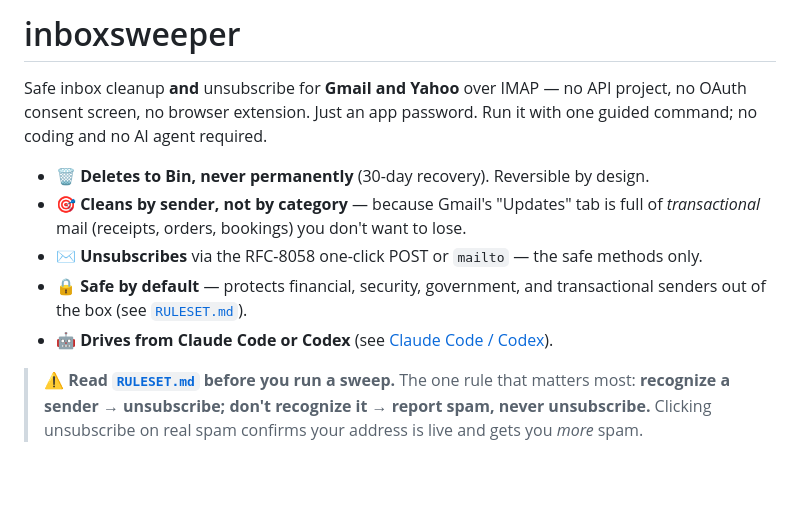
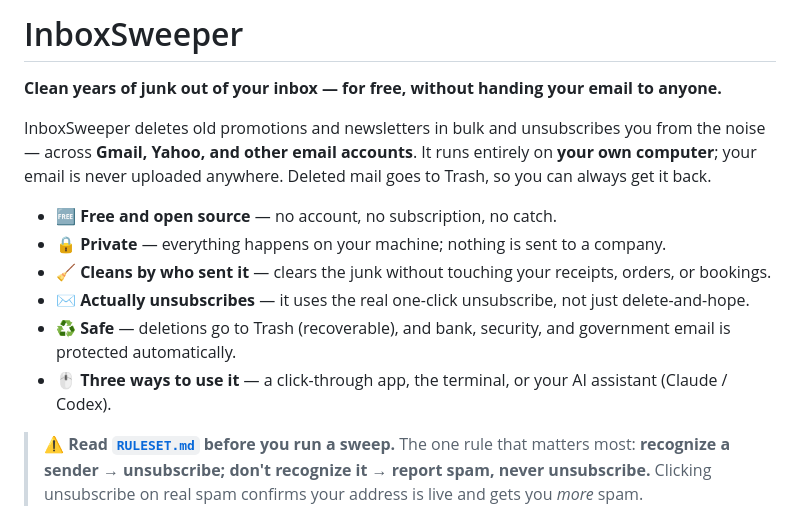
Before and after one commit to elixir-bash/inboxsweeper, a Markdown page: README.md, the part around the change. Rendered like a GitHub page; blank space fills up the shorter version.

Commit message:
Rewrite intro in plain English; provider-neutral (not Gmail-specific)

```diff
--- a/README.md
+++ b/README.md
@@ -1,16 +1,17 @@
-# inboxsweeper
+# InboxSweeper
 
-Safe inbox cleanup **and** unsubscribe for **Gmail and Yahoo** over IMAP — no API project, no
-OAuth consent screen, no browser extension. Just an app password. Run it with one guided
-command; no coding and no AI agent required.
+**Clean years of junk out of your inbox — for free, without handing your email to anyone.**
 
-- 🗑️ **Deletes to Bin, never permanently** (30-day recovery). Reversible by design.
-- 🎯 **Cleans by sender, not by category** — because Gmail's "Updates" tab is full of
-  *transactional* mail (receipts, orders, bookings) you don't want to lose.
-- ✉️ **Unsubscribes** via the RFC-8058 one-click POST or `mailto` — the safe methods only.
-- 🔒 **Safe by default** — protects financial, security, government, and transactional senders
-  out of the box (see [`RULESET.md`](RULESET.md)).
-- 🤖 **Drives from Claude Code or Codex** (see [Claude Code / Codex](#claude-code--codex)).
+InboxSweeper deletes old promotions and newsletters in bulk and unsubscribes you from the noise
+— across **Gmail, Yahoo, and other email accounts**. It runs entirely on **your own computer**;
+your email is never uploaded anywhere. Deleted mail goes to Trash, so you can always get it back.
+
+- 🆓 **Free and open source** — no account, no subscription, no catch.
+- 🔒 **Private** — everything happens on your machine; nothing is sent to a company.
+- 🧹 **Cleans by who sent it** — clears the junk without touching your receipts, orders, or bookings.
+- ✉️ **Actually unsubscribes** — it uses the real one-click unsubscribe, not just delete-and-hope.
+- ♻️ **Safe** — deletions go to Trash (recoverable), and bank, security, and government email is protected automatically.
+- 🖱️ **Three ways to use it** — a click-through app, the terminal, or your AI assistant (Claude / Codex).
 
 > ⚠️ **Read [`RULESET.md`](RULESET.md) before you run a sweep.** The one rule that matters
 > most: **recognize a sender → unsubscribe; don't recognize it → report spam, never
```
